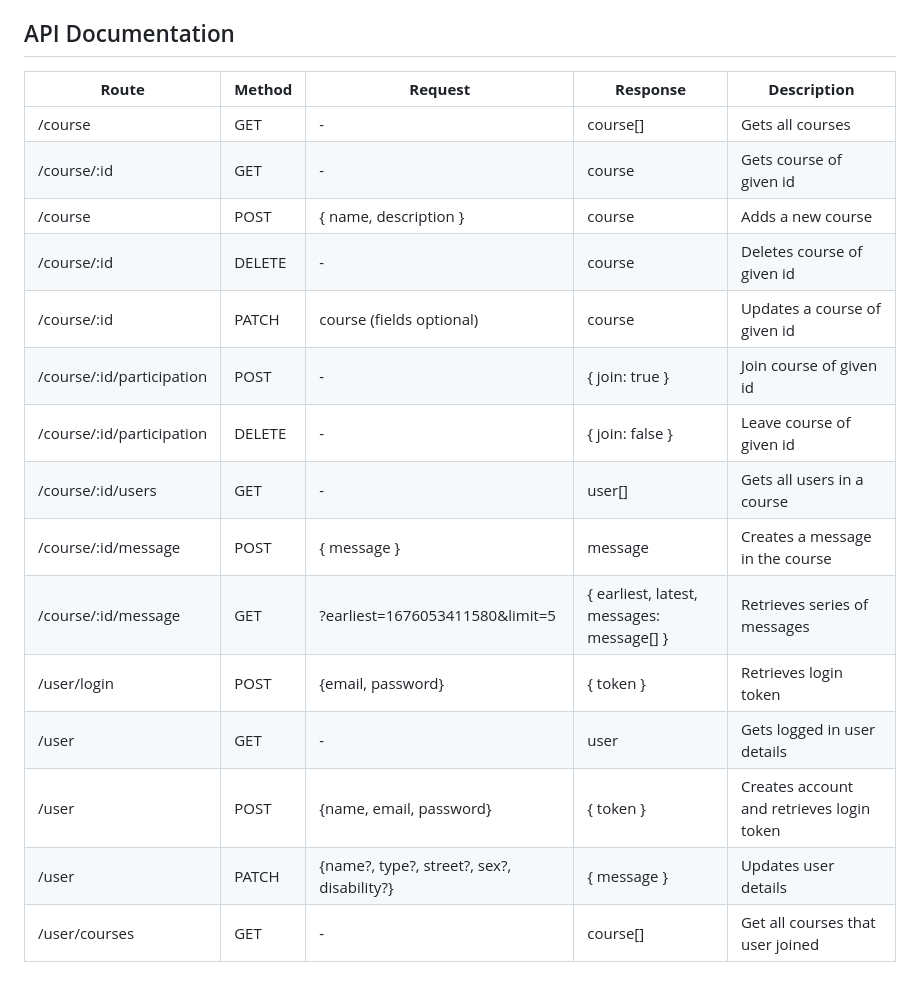
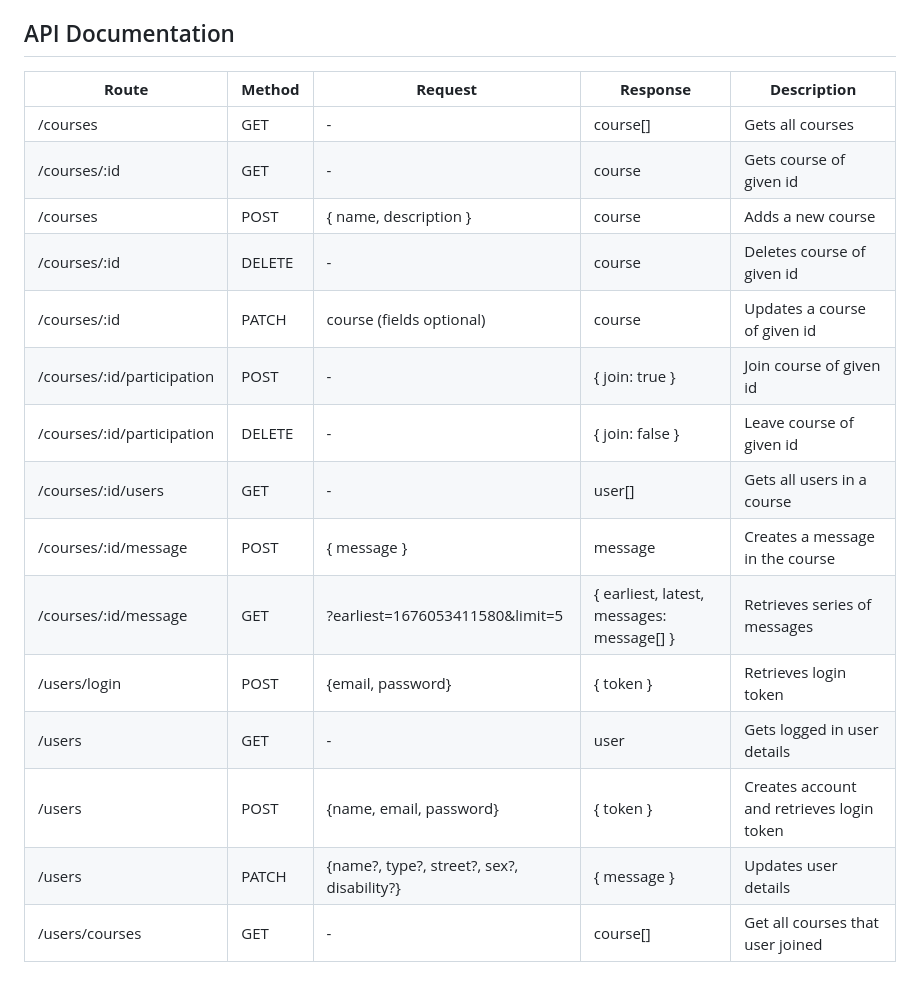
Before and after one commit to StanleyNeoh/H4G2023, a Markdown page: backend/README.md, the part around the change. Drawn GitHub-style.

```diff
--- a/backend/README.md
+++ b/backend/README.md
@@ -13,20 +13,20 @@ Utilises the following techstacks:
 
 ## API Documentation
 
-| **Route**                 | **Method** | **Request**                                | **Response**                              | **Description**                           |
-|---------------------------|------------|--------------------------------------------|-------------------------------------------|-------------------------------------------|
-| /course                   | GET        | -                                          | course[]                                  | Gets all courses                          |
-| /course/:id               | GET        | -                                          | course                                    | Gets course of given id                   |
-| /course                   | POST       | { name, description }                      | course                                    | Adds a new course                         |
-| /course/:id               | DELETE     | -                                          | course                                    | Deletes course of given id                |
-| /course/:id               | PATCH      | course (fields optional)                   | course                                    | Updates a course of given id              |
-| /course/:id/participation | POST       | -                                          | { join: true }                            | Join course of given id                   |
-| /course/:id/participation | DELETE     | -                                          | { join: false }                           | Leave course of given id                  |
-| /course/:id/users         | GET        | -                                          | user[]                                    | Gets all users in a course                |
-| /course/:id/message       | POST       | { message }                                | message                                   | Creates a message in the course           |
-| /course/:id/message       | GET        | ?earliest=1676053411580&limit=5            | { earliest, latest, messages: message[] } | Retrieves series of messages              |
-| /user/login               | POST       | {email, password}                          | { token }                                 | Retrieves login token                     |
-| /user                     | GET        | -                                          | user                                      | Gets logged in user details               |
-| /user                     | POST       | {name, email, password}                    | { token }                                 | Creates account and retrieves login token |
-| /user                     | PATCH      | {name?, type?, street?, sex?, disability?} | { message }                               | Updates user details                      |
-| /user/courses             | GET        | -                                          | course[]                                  | Get all courses that user joined          |
+| **Route**                  | **Method** | **Request**                                | **Response**                              | **Description**                           |
+|----------------------------|------------|--------------------------------------------|-------------------------------------------|-------------------------------------------|
+| /courses                   | GET        | -                                          | course[]                                  | Gets all courses                          |
+| /courses/:id               | GET        | -                                          | course                                    | Gets course of given id                   |
+| /courses                   | POST       | { name, description }                      | course                                    | Adds a new course                         |
+| /courses/:id               | DELETE     | -                                          | course                                    | Deletes course of given id                |
+| /courses/:id               | PATCH      | course (fields optional)                   | course                                    | Updates a course of given id              |
+| /courses/:id/participation | POST       | -                                          | { join: true }                            | Join course of given id                   |
+| /courses/:id/participation | DELETE     | -                                          | { join: false }                           | Leave course of given id                  |
+| /courses/:id/users         | GET        | -                                          | user[]                                    | Gets all users in a course                |
+| /courses/:id/message       | POST       | { message }                                | message                                   | Creates a message in the course           |
+| /courses/:id/message       | GET        | ?earliest=1676053411580&limit=5            | { earliest, latest, messages: message[] } | Retrieves series of messages              |
+| /users/login               | POST       | {email, password}                          | { token }                                 | Retrieves login token                     |
+| /users                     | GET        | -                                          | user                                      | Gets logged in user details               |
+| /users                     | POST       | {name, email, password}                    | { token }                                 | Creates account and retrieves login token |
+| /users                     | PATCH      | {name?, type?, street?, sex?, disability?} | { message }                               | Updates user details                      |
+| /users/courses             | GET        | -                                          | course[]                                  | Get all courses that user joined          |
```
